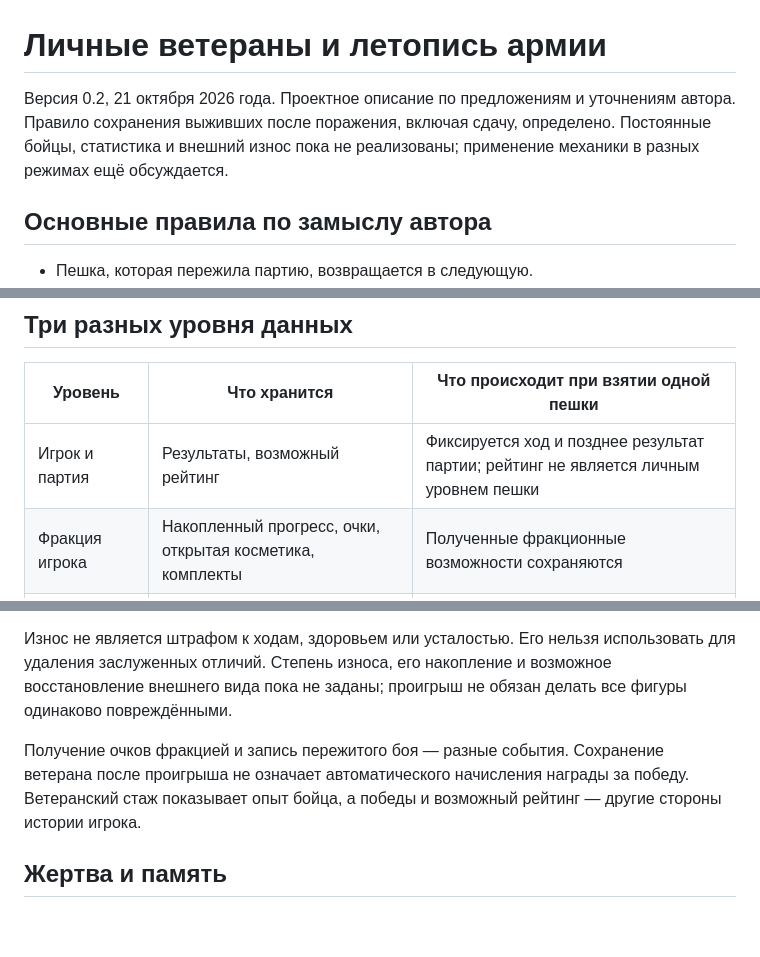
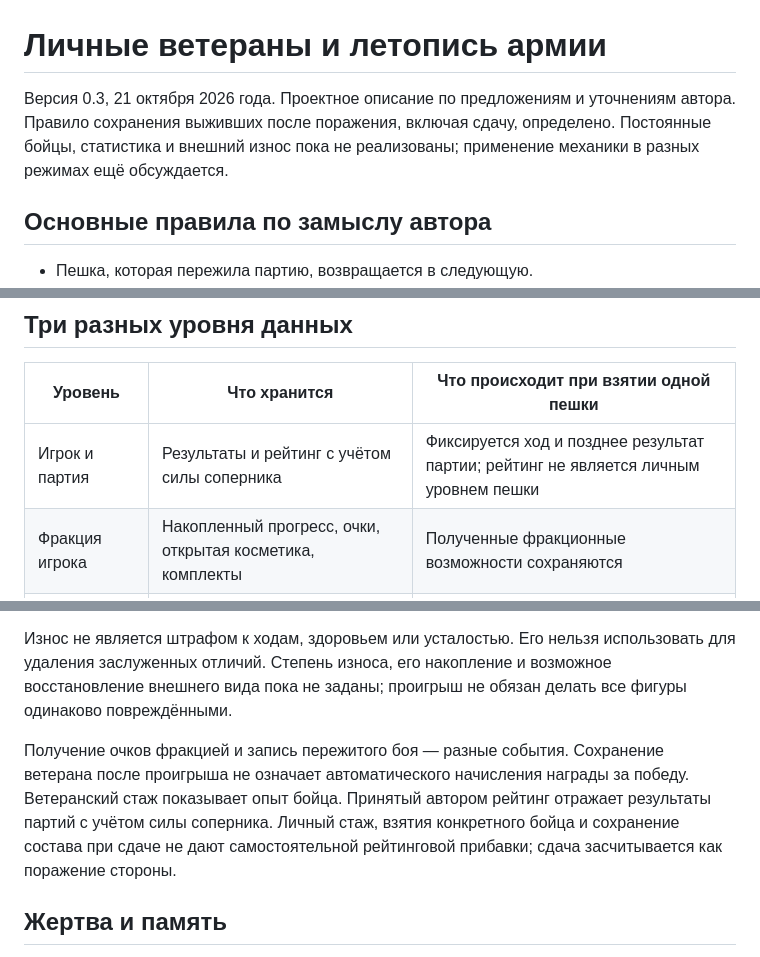
Before and after one commit to sakrett001-ai/Lazy-crazy-chess, a Markdown page: docs/VETERAN_CHRONICLES.md, 3 parts joined by grey strips. Drawn GitHub-style; blank space fills up the shorter version.

Commit message:
docs: align veteran histories with adopted competitive rating

```diff
--- a/docs/VETERAN_CHRONICLES.md
+++ b/docs/VETERAN_CHRONICLES.md
@@ -1,6 +1,6 @@
 # Личные ветераны и летопись армии
 
-Версия 0.2, 21 октября 2026 года. Проектное описание по предложениям и уточнениям автора. Правило сохранения выживших после поражения, включая сдачу, определено. Постоянные бойцы, статистика и внешний износ пока не реализованы; применение механики в разных режимах ещё обсуждается.
+Версия 0.3, 21 октября 2026 года. Проектное описание по предложениям и уточнениям автора. Правило сохранения выживших после поражения, включая сдачу, определено. Постоянные бойцы, статистика и внешний износ пока не реализованы; применение механики в разных режимах ещё обсуждается.
 
 ## Основные правила по замыслу автора
 
@@ -19,7 +19,7 @@
 
 | Уровень | Что хранится | Что происходит при взятии одной пешки |
 | --- | --- | --- |
-| Игрок и партия | Результаты, возможный рейтинг | Фиксируется ход и позднее результат партии; рейтинг не является личным уровнем пешки |
+| Игрок и партия | Результаты и рейтинг с учётом силы соперника | Фиксируется ход и позднее результат партии; рейтинг не является личным уровнем пешки |
 | Фракция игрока | Накопленный прогресс, очки, открытая косметика, комплекты | Полученные фракционные возможности сохраняются |
 | Конкретный боец | Постоянный идентификатор, участие в партиях, пережитые бои, взятия, личные знаки | Его активная карьера заканчивается; следующий новобранец получает новый идентификатор и нулевую личную статистику |
 
@@ -75,7 +75,7 @@
 
 Износ не является штрафом к ходам, здоровьем или усталостью. Его нельзя использовать для удаления заслуженных отличий. Степень износа, его накопление и возможное восстановление внешнего вида пока не заданы; проигрыш не обязан делать все фигуры одинаково повреждёнными.
 
-Получение очков фракцией и запись пережитого боя — разные события. Сохранение ветерана после проигрыша не означает автоматического начисления награды за победу. Ветеранский стаж показывает опыт бойца, а победы и возможный рейтинг — другие стороны истории игрока.
+Получение очков фракцией и запись пережитого боя — разные события. Сохранение ветерана после проигрыша не означает автоматического начисления награды за победу. Ветеранский стаж показывает опыт бойца. Принятый автором рейтинг отражает результаты партий с учётом силы соперника. Личный стаж, взятия конкретного бойца и сохранение состава при сдаче не дают самостоятельной рейтинговой прибавки; сдача засчитывается как поражение стороны.
 
 ## Жертва и память
 
```
Also changed, not shown: other parts of docs/VETERAN_CHRONICLES.md (+1 -1 lines).
